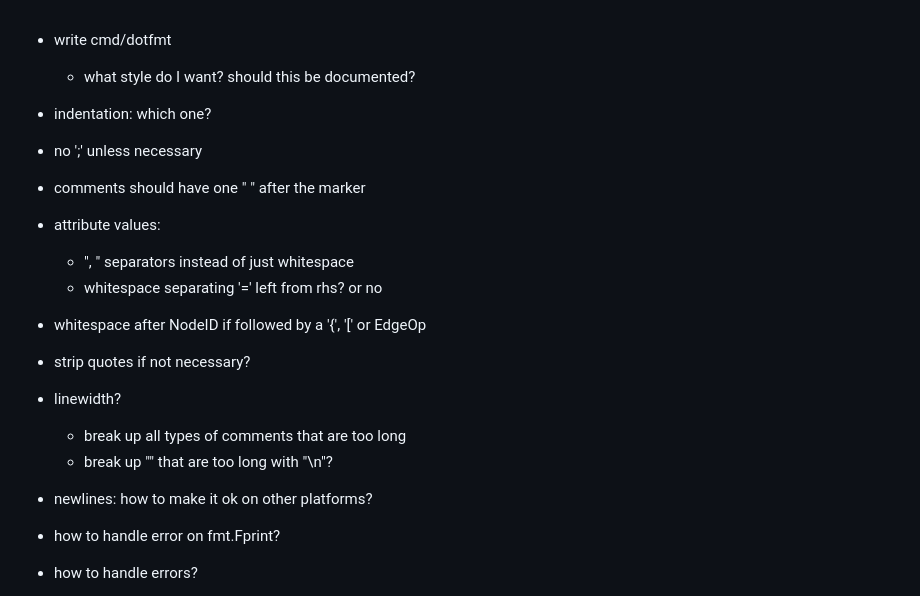
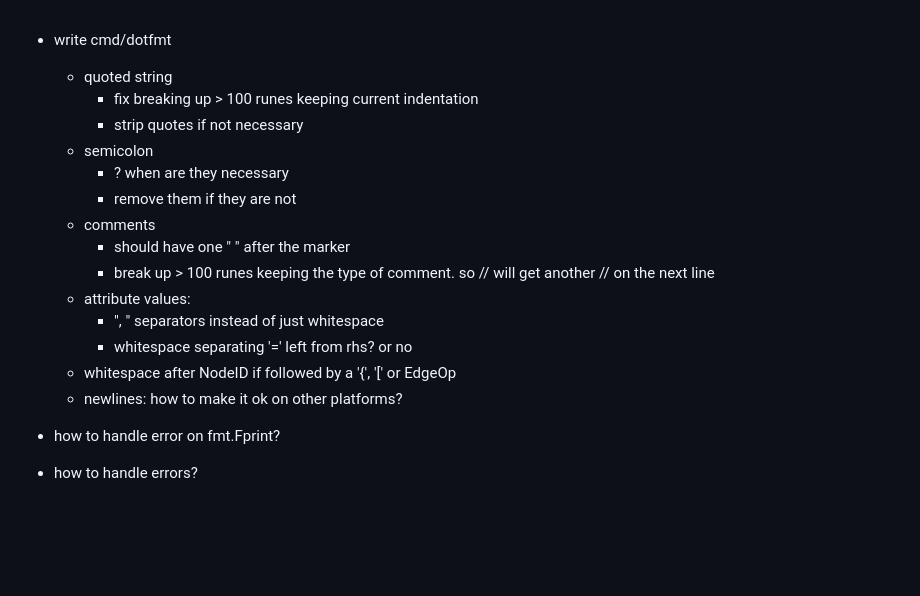
Before and after one commit to teleivo/dot, a Markdown page: TODO.md, the part around the change. Rendered like a GitHub page; blank space fills up the shorter version.

Commit message:
docs: todo

```diff
--- a/TODO.md
+++ b/TODO.md
@@ -1,18 +1,20 @@
 * write cmd/dotfmt
-  * what style do I want? should this be documented?
-
-* indentation: which one?
-* no ';' unless necessary
-* comments should have one " " after the marker
-* attribute values:
-  * ", " separators instead of just whitespace
-  * whitespace separating '=' left from rhs? or no
-* whitespace after NodeID if followed by a '{', '[' or EdgeOp
-* strip quotes if not necessary?
-* linewidth?
-  * break up all types of comments that are too long
-  * break up "" that are too long with "\\n"?
-* newlines: how to make it ok on other platforms?
+    * quoted string
+        * fix breaking up > 100 runes
+        keeping current indentation
+        * strip quotes if not necessary
+    * semicolon
+        * ? when are they necessary
+        * remove them if they are not
+    * comments
+        * should have one " " after the marker
+        * break up > 100 runes keeping the type of comment. so // will get another // on the next
+        line
+    * attribute values:
+        * ", " separators instead of just whitespace
+        * whitespace separating '=' left from rhs? or no
+    * whitespace after NodeID if followed by a '{', '[' or EdgeOp
+    * newlines: how to make it ok on other platforms?
 
 * how to handle error on fmt.Fprint?
 * how to handle errors?
```
